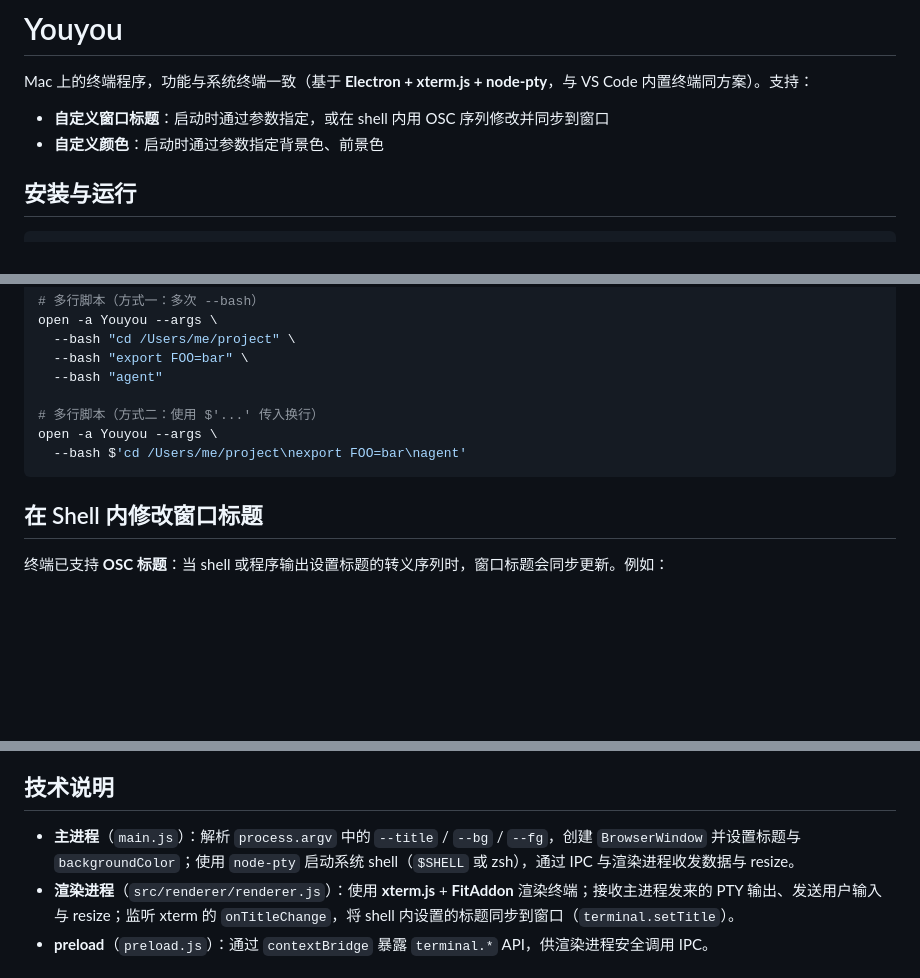
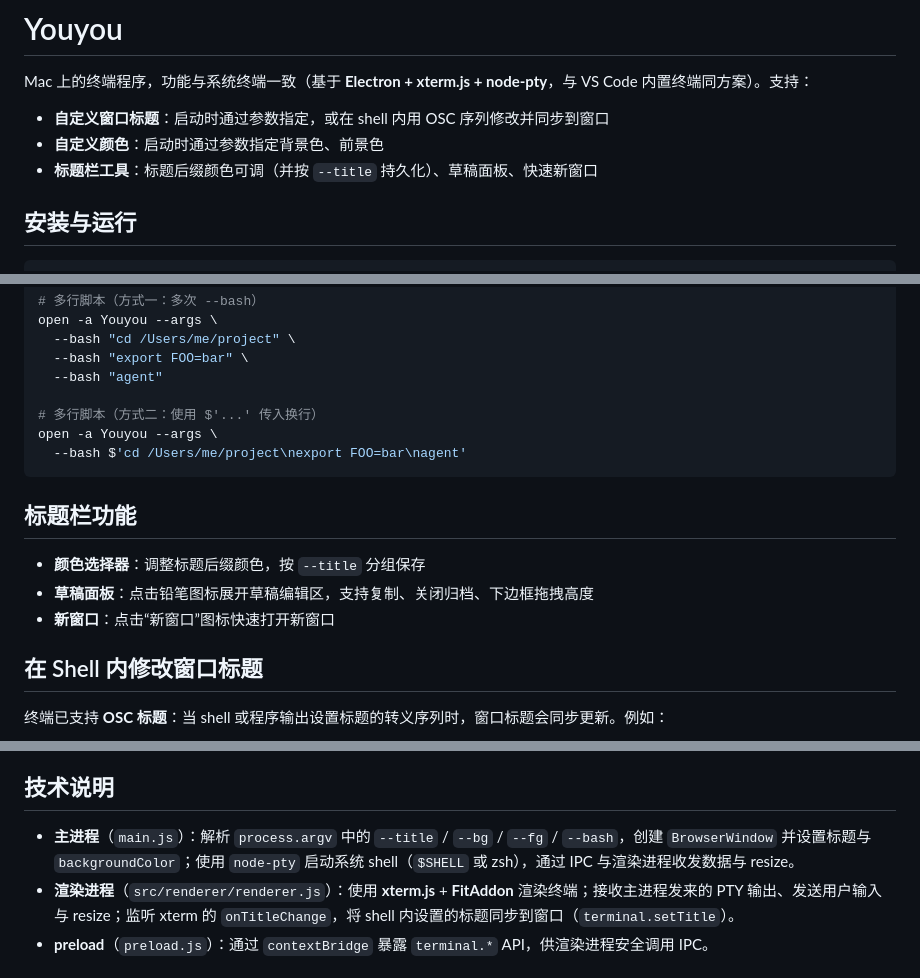
Before and after one commit to cners/terminal, a Markdown page: README.md, 3 parts joined by grey strips. Drawn GitHub-style; blank space fills up the shorter version.

Commit message:
docs 更新README说明

````diff
--- a/README.md
+++ b/README.md
@@ -4,6 +4,7 @@ Mac 上的终端程序，功能与系统终端一致（基于 **Electron + xterm
 
 - **自定义窗口标题**：启动时通过参数指定，或在 shell 内用 OSC 序列修改并同步到窗口
 - **自定义颜色**：启动时通过参数指定背景色、前景色
+- **标题栏工具**：标题后缀颜色可调（并按 `--title` 持久化）、草稿面板、快速新窗口
 
 ## 安装与运行
 
@@ -68,6 +69,12 @@ open -a Youyou --args \
   --bash $'cd /Users/me/project\nexport FOO=bar\nagent'
 ```
 
+## 标题栏功能
+
+- **颜色选择器**：调整标题后缀颜色，按 `--title` 分组保存
+- **草稿面板**：点击铅笔图标展开草稿编辑区，支持复制、关闭归档、下边框拖拽高度
+- **新窗口**：点击“新窗口”图标快速打开新窗口
+
 ## 在 Shell 内修改窗口标题
 
 终端已支持 **OSC 标题**：当 shell 或程序输出设置标题的转义序列时，窗口标题会同步更新。例如：
@@ -89,7 +96,7 @@ printf '\033]0;%s\007' "新标题"
 
 ## 技术说明
 
-- **主进程**（`main.js`）：解析 `process.argv` 中的 `--title` / `--bg` / `--fg`，创建 `BrowserWindow` 并设置标题与 `backgroundColor`；使用 `node-pty` 启动系统 shell（`$SHELL` 或 zsh），通过 IPC 与渲染进程收发数据与 resize。
+- **主进程**（`main.js`）：解析 `process.argv` 中的 `--title` / `--bg` / `--fg` / `--bash`，创建 `BrowserWindow` 并设置标题与 `backgroundColor`；使用 `node-pty` 启动系统 shell（`$SHELL` 或 zsh），通过 IPC 与渲染进程收发数据与 resize。
 - **渲染进程**（`src/renderer/renderer.js`）：使用 **xterm.js** + **FitAddon** 渲染终端；接收主进程发来的 PTY 输出、发送用户输入与 resize；监听 xterm 的 `onTitleChange`，将 shell 内设置的标题同步到窗口（`terminal.setTitle`）。
 - **preload**（`preload.js`）：通过 `contextBridge` 暴露 `terminal.*` API，供渲染进程安全调用 IPC。
 
````
